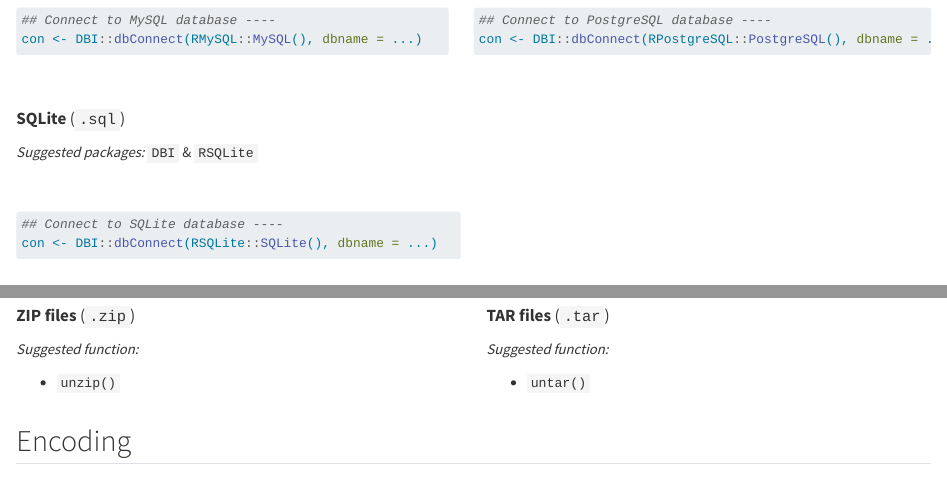
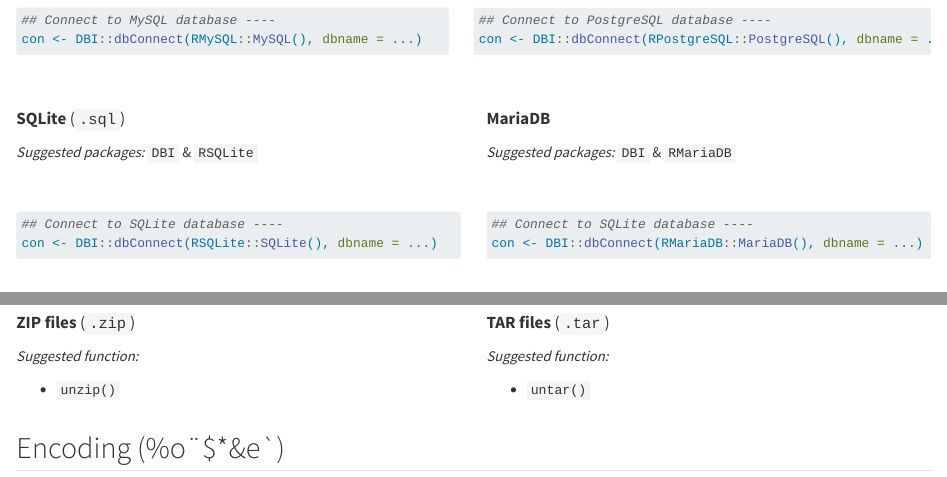
Before and after one commit to biodiversitydata/data-formats, a Quarto document (sections/main.qmd): the page in a window 1100 px wide, from 2730 px down, and a second part further down, joined at a grey line. Rendered offline with R 4.5, knitr and Pandoc in place of Quarto, with nearby package versions.

Commit message:
review slides

````diff
--- a/sections/main.qmd
+++ b/sections/main.qmd
@@ -491,6 +492,7 @@
 :::
 
 ::: {.column width=50%}
+**MariaDB**
 :::
 
 ::::
@@ -515,6 +517,20 @@
 :::
 
 ::: {.column width=50%}
+
+::: {.small}
+_Suggested packages:_ `DBI` & `RMariaDB`
+
+<br/>
+
+```{r}
+#| echo: true
+#| eval: false
+
+## Connect to SQLite database ----
+con <- DBI::dbConnect(RMariaDB::MariaDB(), dbname = ...)
+```
+:::
 :::
 
 ::::
@@ -607,7 +623,7 @@
 
 
 
-## Encoding
+## Encoding (%o¨$*&e`)
 
 <iframe src="https://giphy.com/embed/6v2UJRyFAsTXgvJrin" width="360" height="360" style="margin: 0 auto;display: block;border-style:none;" frameBorder="0" class="giphy-embed" allowFullScreen></iframe>
 
````
Also changed, not shown: sections/main.qmd (5 more changed lines).
